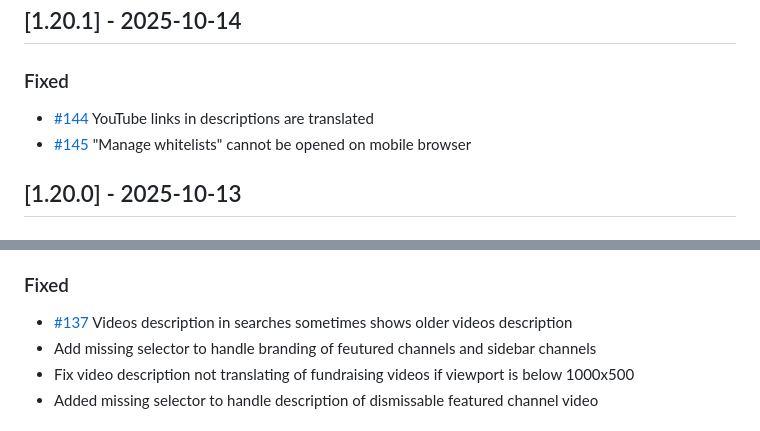
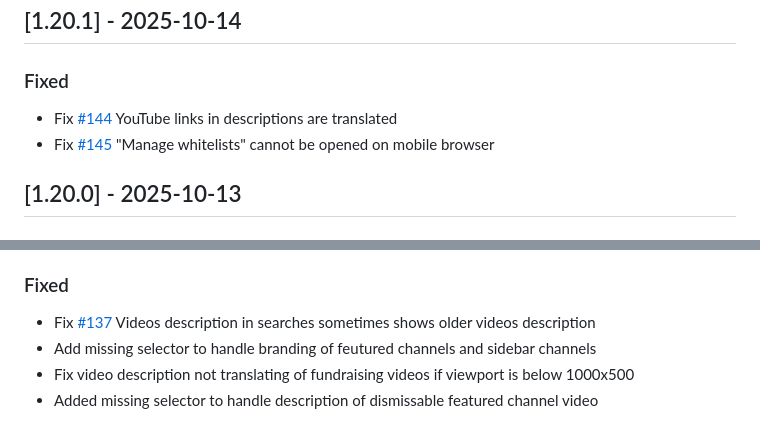
Before and after one commit to zpix1/yt-anti-translate, a Markdown page: CHANGELOG.md, 2 parts joined by grey strips. Drawn GitHub-style.

Commit message:
changelog consistency

```diff
--- a/CHANGELOG.md
+++ b/CHANGELOG.md
@@ -11,8 +11,8 @@ and this project adheres to [Semantic Versioning](https://semver.org/spec/v2.0.0
 
 ### Fixed
 
-- [#144](https://github.com/zpix1/yt-anti-translate/issues/144) YouTube links in descriptions are translated
-- [#145](https://github.com/zpix1/yt-anti-translate/issues/145) "Manage whitelists" cannot be opened on mobile browser
+- Fix [#144](https://github.com/zpix1/yt-anti-translate/issues/144) YouTube links in descriptions are translated
+- Fix [#145](https://github.com/zpix1/yt-anti-translate/issues/145) "Manage whitelists" cannot be opened on mobile browser
 
 ## [1.20.0] - 2025-10-13
 
@@ -28,7 +28,7 @@ and this project adheres to [Semantic Versioning](https://semver.org/spec/v2.0.0
 
 ### Fixed
 
-- [#137](https://github.com/zpix1/yt-anti-translate/issues/137) Videos description in searches sometimes shows older videos description
+- Fix [#137](https://github.com/zpix1/yt-anti-translate/issues/137) Videos description in searches sometimes shows older videos description
 - Add missing selector to handle branding of feutured channels and sidebar channels
 - Fix video description not translating of fundraising videos if viewport is below 1000x500
 - Added missing selector to handle description of dismissable featured channel video
```
